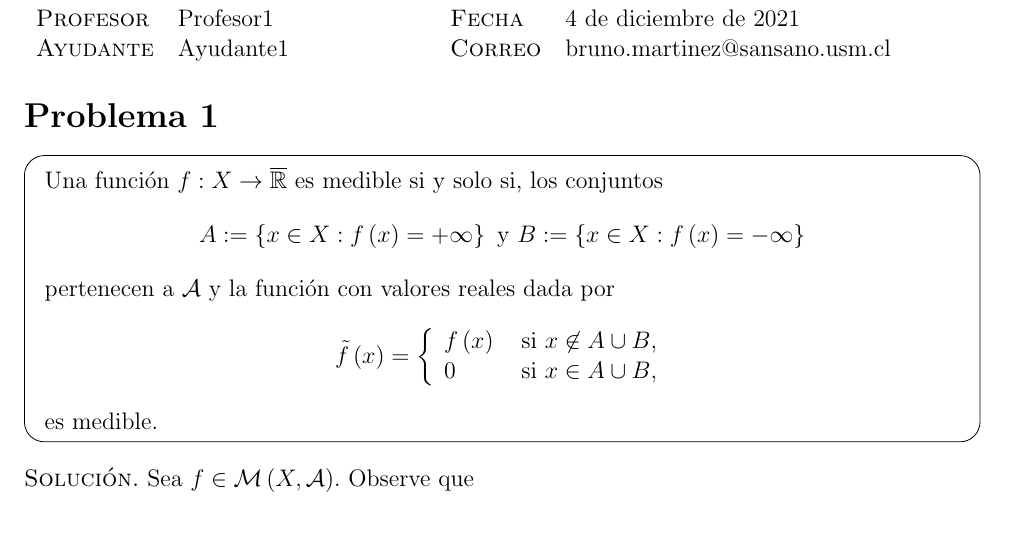
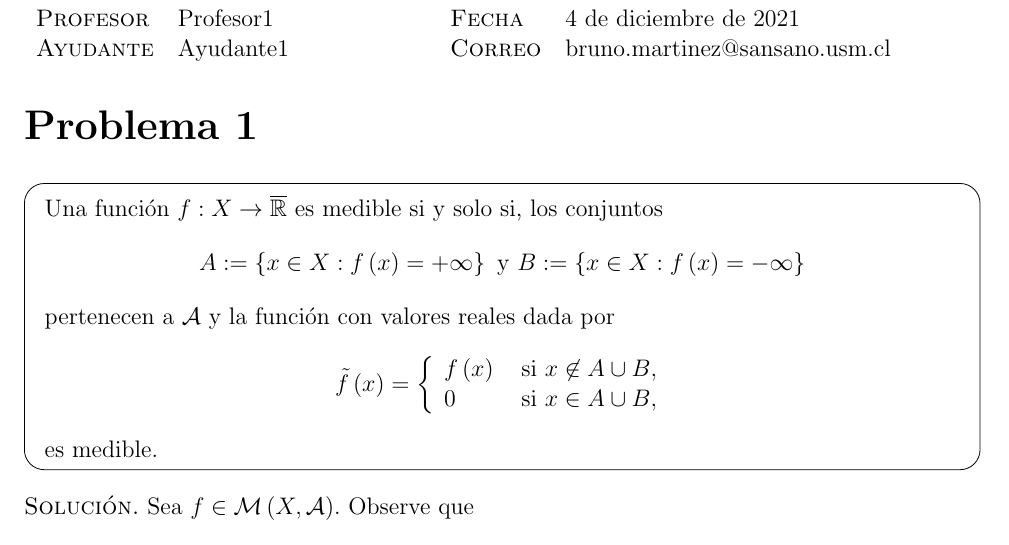
Before and after one commit to brunomb97/homework-template, a LaTeX document (main.tex, which reads custom.sty): part of page 1 of 3, cut so that both start at the same text. Compiled offline with pdfLaTeX.

Commit message:
[main] Modificar enumeración de secciones main.tex - Ahora las secciones están enumeradas, permitiendo también enumerar por secciones los ambientes de Theorem custom.sty - Agregar ambientes 'teorema', 'definicion', 'observacion', 'corolario', 'proposicion' y 'lema'. - Agregar comandos 'graph', 'conjalcanzable, 'conjsolucion'.

```diff
--- a/custom.sty
+++ b/custom.sty
@@ -1,6 +1,20 @@
 % Comandos
 \ProvidesPackage{custom}
 \RequirePackage{xparse}
+
+\newtheorem{teorema}{Teorema}[section]
+\newtheorem{definicion}{Definici\'on}[section]
+\newtheorem{observacion}{Observaci\'on}[section]
+\newtheorem{corolario}{Corolario}[section]
+\newtheorem{proposicion}{Proposici\'on}[section]
+\newtheorem{lema}{Lema}[section]
+
+\newtheorem*{teorema*}{Teorema}
+\newtheorem*{definicion*}{Definici\'on}
+\newtheorem*{observacion*}{Observaci\'on}
+\newtheorem*{corolario*}{Corolario}
+\newtheorem*{proposicion*}{Proposici\'on}
+\newtheorem*{lema*}{Lema}
 
 \newcommand{\R} {\mathbb{R}} % Números Reales
 \newcommand{\C} {\mathbb{C}} % Números Complejos
@@ -65,12 +79,15 @@
 \newcommand{\dom}[1] {\text{dom} \left( #1 \right)} % dom
 \newcommand{\cl}[1] {\text{cl} \left( #1 \right)} % cl
 \newcommand{\dist}[3][] {\text{dist}_{#1} \left( #2, #3 \right)} % dist
+\newcommand{\graph}[2][] {\text{gr}_{#1} \left( #2 \right)} % gr
 \newcommand{\proy}[3][] {\text{proy}_{#1} \left( #2, #3 \right)} % proy
 \newcommand{\prox}[2] {\text{prox}_{#1} \left( #2 \right)} % prox
 \newcommand{\interior}[1] {\text{int} \left( #1 \right)} % int
 \newcommand{\subdiff}[3][] {\partial^{#1} #2 \left( #3 \right)} % Subdiferencial
 \newcommand{\cononormal}[3][] {N_{#2}^{#1} \left( #3 \right)} % N
 \newcommand{\conotangente}[3][] {T_{#2}^{#1} \left( #3 \right)} % T
+\newcommand{\conjalcanzable}[3] {\mathcal{A}_{#2}^{#1} \left( #3 \right)} % Conjunto alcanzable
+\newcommand{\conjsolucion}[3][] {\mathcal{S}_{#1}^{#2} \left( #3 \right)} % Conjunto solución
 
 \newcommand{\talque} {\text{ tal que }} % Tal que
 \newcommand{\si} {\text{ si }} % Si
--- a/main.tex
+++ b/main.tex
@@ -37,6 +37,7 @@
 \usepackage[brazil,spanish]{babel}
 
 \usepackage{changepage}
+\usepackage{titlesec}
 \usepackage[usenames]{color}
 \usepackage{graphicx}
 \usepackage{graphics}
@@ -72,6 +73,9 @@
 \cfoot{}
 \rfoot{}
 
+\titleformat{\section}{\LARGE\bfseries}{}{0em}{}
+\numberwithin{equation}{section}
+
 % Comandos personalizados
 \usepackage{custom}
 
@@ -87,7 +91,7 @@
 
 \subfile{names.tex}
 
-\section*{Problema 1}
+\section{Problema 1}
 \vspace{0.8em}
     \subfile{1/1.tex}
 \clearpage
```
Also changed, not shown: main.pdf, main.tex (4 more changed lines).
